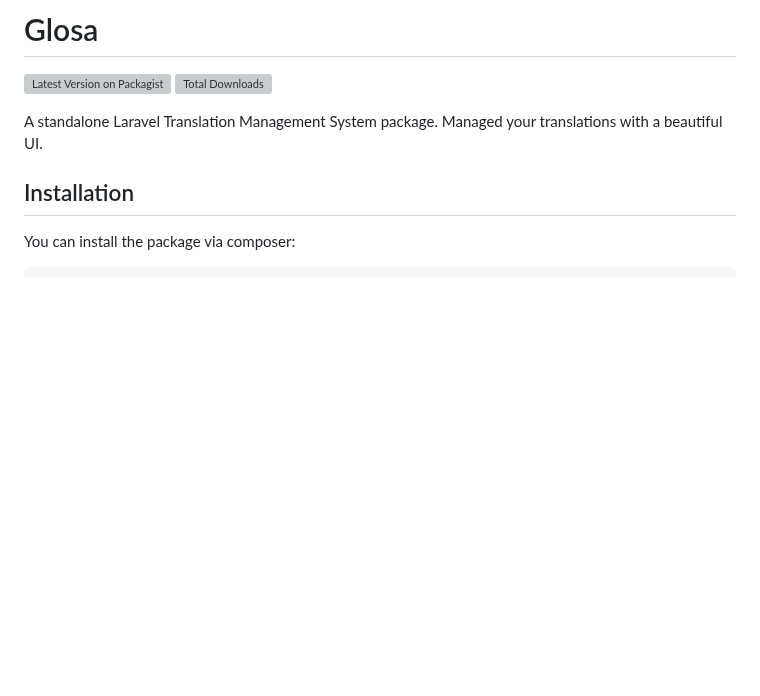
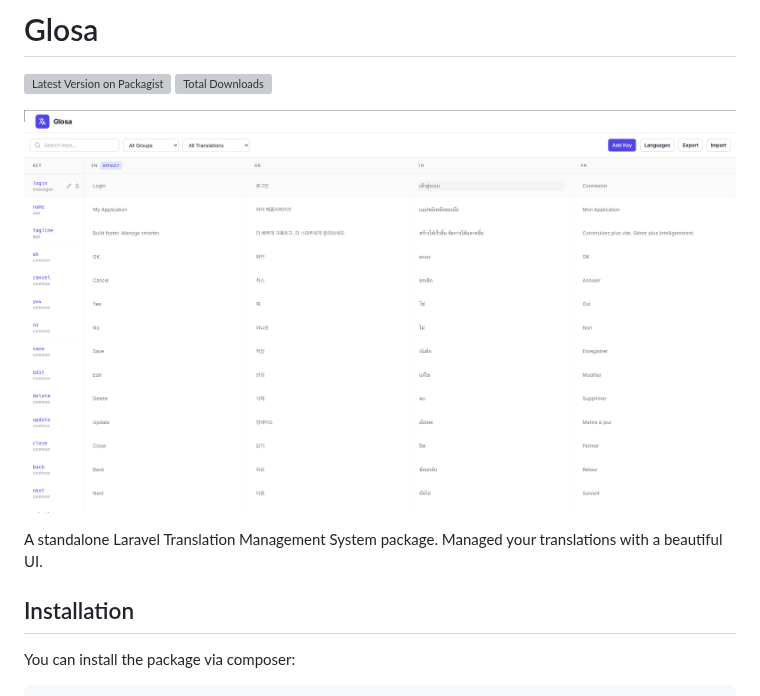
Before and after one commit to PHPJunior/glosa, a Markdown page: README.md, the part around the change. Rendered like a GitHub page; pictures changed too: art/1.png (added); blank space fills up the shorter version; grey boxes are pictures that could not be loaded.

Commit message:
chore: add screenshot

```diff
--- a/README.md
+++ b/README.md
@@ -3,8 +3,11 @@
 [![Latest Version on Packagist](https://img.shields.io/packagist/v/php-junior/glosa.svg?style=flat-square)](https://packagist.org/packages/php-junior/glosa)
 [![Total Downloads](https://img.shields.io/packagist/dt/php-junior/glosa.svg?style=flat-square)](https://packagist.org/packages/php-junior/glosa)
 
+![Glosa UI](art/1.png)
 
 A standalone Laravel Translation Management System package. Managed your translations with a beautiful UI.
+
+
 
 ## Installation
 
```
